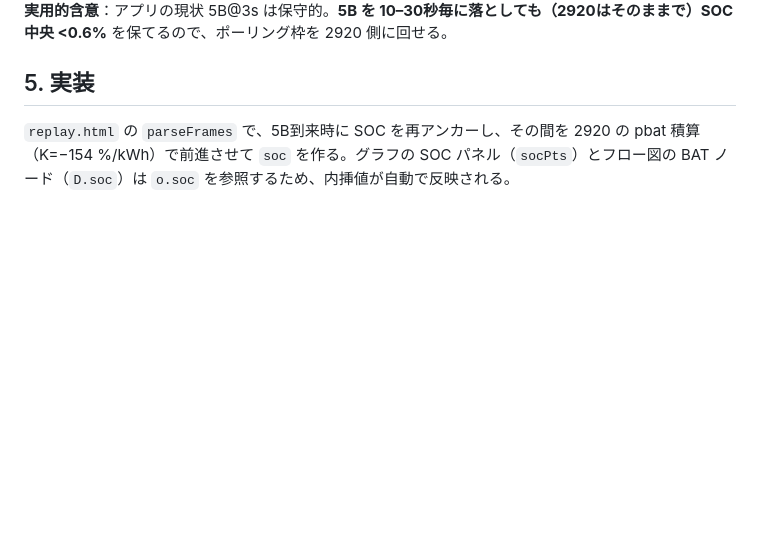
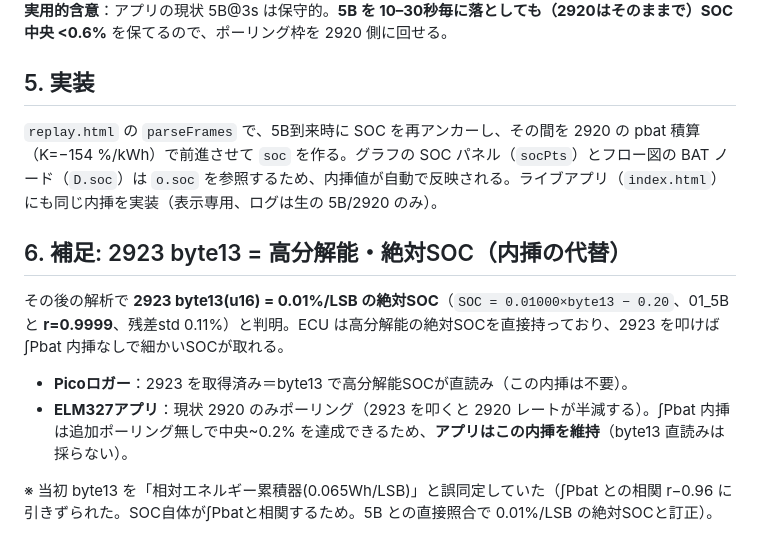
Before and after one commit to f2sk/fl4obd, a Markdown page: docs/soc-interpolation.md, the part around the change. Drawn GitHub-style; blank space fills up the shorter version.

Commit message:
docs: SOC内挿メモに 2923 byte13=高分解能絶対SOC を補足
2923 byte13 = 0.01%/LSB の絶対SOC(5Bとr0.9999)。ロガーは直読み可、アプリは
∫Pbat内挿を維持(2923を叩くと2920レート半減のため)。当初の累積器誤同定も注記。

Co-Authored-By: Claude Opus 4.8 <noreply@anthropic.com>

```diff
--- a/docs/soc-interpolation.md
+++ b/docs/soc-interpolation.md
@@ -65,4 +65,13 @@ pbat を時間積分（∫Pbat [kWh]）し、SOC を回帰した。
 
 ## 5. 実装
 
-`replay.html` の `parseFrames` で、5B到来時に SOC を再アンカーし、その間を 2920 の pbat 積算（K=−154 %/kWh）で前進させて `soc` を作る。グラフの SOC パネル（`socPts`）とフロー図の BAT ノード（`D.soc`）は `o.soc` を参照するため、内挿値が自動で反映される。
+`replay.html` の `parseFrames` で、5B到来時に SOC を再アンカーし、その間を 2920 の pbat 積算（K=−154 %/kWh）で前進させて `soc` を作る。グラフの SOC パネル（`socPts`）とフロー図の BAT ノード（`D.soc`）は `o.soc` を参照するため、内挿値が自動で反映される。ライブアプリ（`index.html`）にも同じ内挿を実装（表示専用、ログは生の 5B/2920 のみ）。
+
+## 6. 補足: 2923 byte13 = 高分解能・絶対SOC（内挿の代替）
+
+その後の解析で **2923 byte13(u16) = 0.01%/LSB の絶対SOC**（`SOC = 0.01000×byte13 − 0.20`、01_5B と **r=0.9999**、残差std 0.11%）と判明。ECU は高分解能の絶対SOCを直接持っており、2923 を叩けば ∫Pbat 内挿なしで細かいSOCが取れる。
+
+- **Picoロガー**：2923 を取得済み＝byte13 で高分解能SOCが直読み（この内挿は不要）。
+- **ELM327アプリ**：現状 2920 のみポーリング（2923 を叩くと 2920 レートが半減する）。∫Pbat 内挿は追加ポーリング無しで中央~0.2% を達成できるため、**アプリはこの内挿を維持**（byte13 直読みは採らない）。
+
+※ 当初 byte13 を「相対エネルギー累積器(0.065Wh/LSB)」と誤同定していた（∫Pbat との相関 r−0.96 に引きずられた。SOC自体が∫Pbatと相関するため。5B との直接照合で 0.01%/LSB の絶対SOCと訂正）。
```
